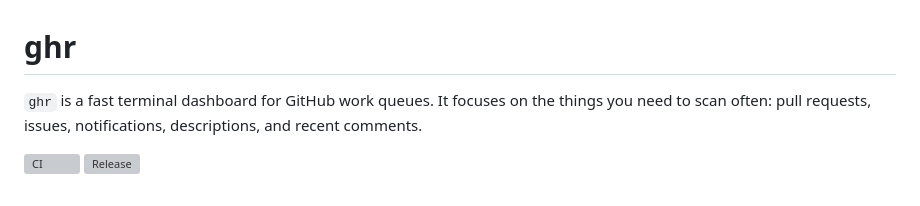
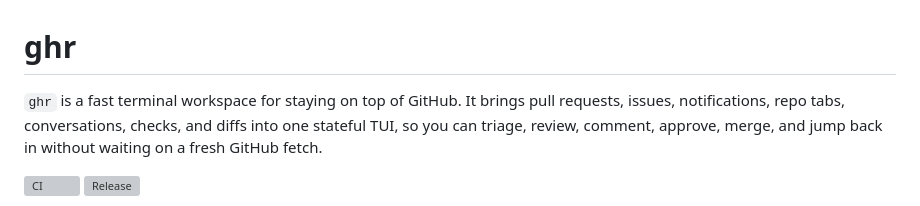
Before and after one commit to chenyukang/ghr, a Markdown page: README.md, the part around the change. Rendered like a GitHub page; grey boxes are pictures that could not be loaded.

```diff
--- a/README.md
+++ b/README.md
@@ -1,6 +1,6 @@
 # ghr
 
-`ghr` is a fast terminal dashboard for GitHub work queues. It focuses on the things you need to scan often: pull requests, issues, notifications, descriptions, and recent comments.
+`ghr` is a fast terminal workspace for staying on top of GitHub. It brings pull requests, issues, notifications, repo tabs, conversations, checks, and diffs into one stateful TUI, so you can triage, review, comment, approve, merge, and jump back in without waiting on a fresh GitHub fetch.
 
 [![CI](https://github.com/chenyukang/ghr/actions/workflows/ci.yml/badge.svg)](https://github.com/chenyukang/ghr/actions/workflows/ci.yml)
 [![Release](https://github.com/chenyukang/ghr/actions/workflows/release.yml/badge.svg)](https://github.com/chenyukang/ghr/actions/workflows/release.yml)
```
